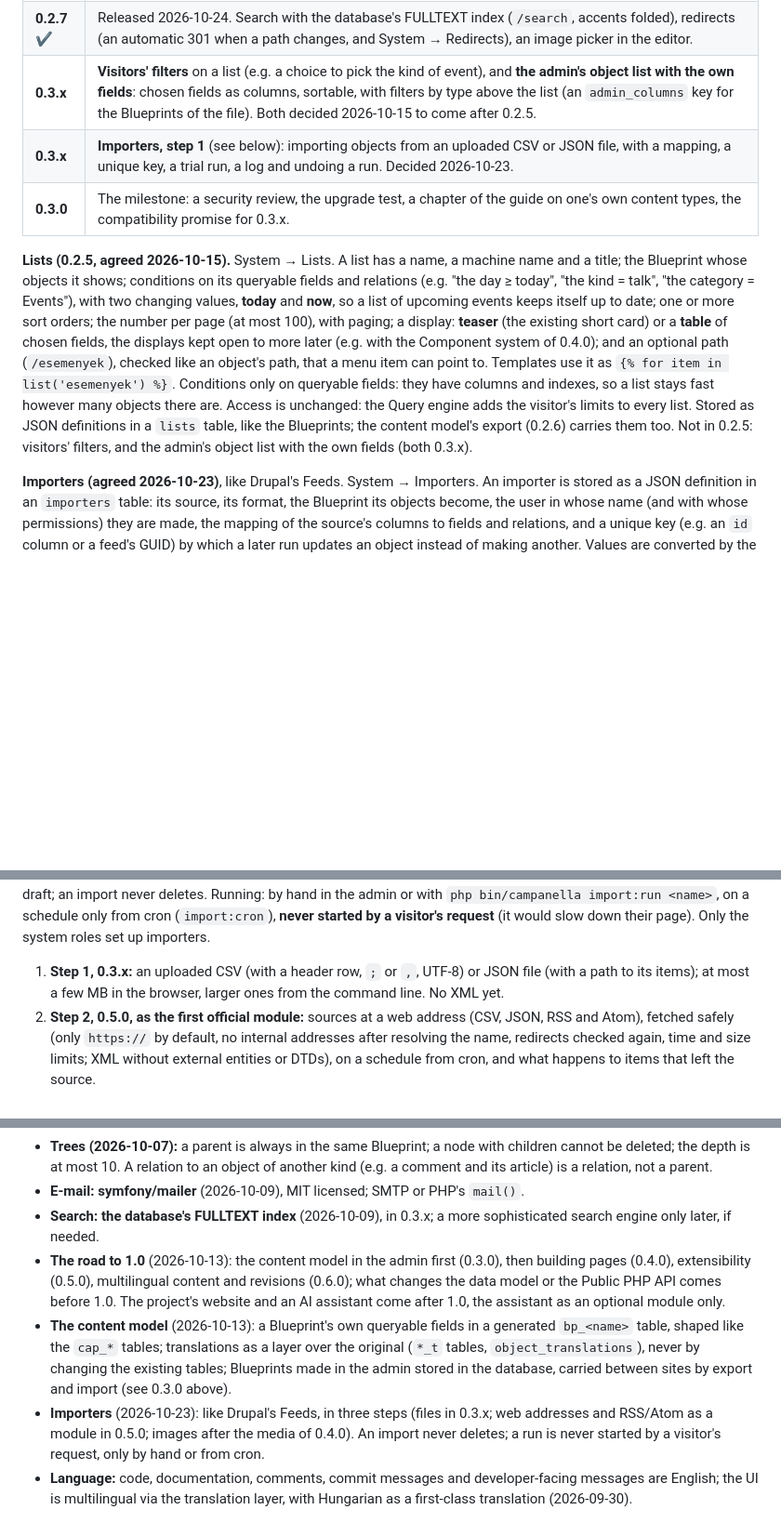
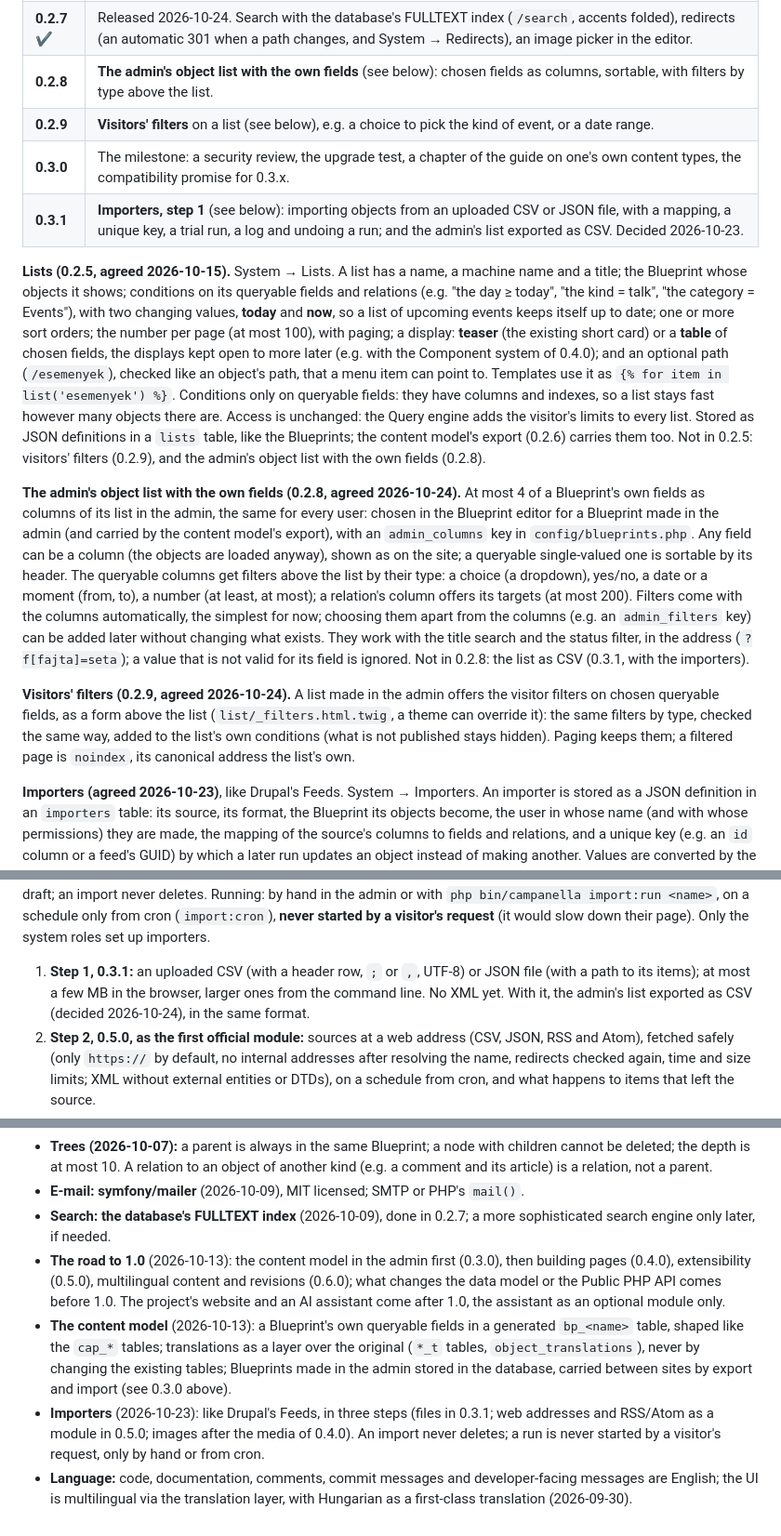
Before and after one commit to szhajagos/campanella, a Markdown page: ROADMAP.md, 3 parts joined by grey strips. Shown at 93% size. GitHub-like rendering; blank space fills up the shorter version.

Commit message:
Roadmap: 0.2.8 the admin's list with own fields, 0.2.9 visitors' filters, 0.3.1 importers and CSV export (agreed 2026-10-24)

```diff
--- a/ROADMAP.md
+++ b/ROADMAP.md
@@ -112,9 +112,10 @@ objects too; a removed one keeps their data.
 | **0.2.5** ✔ | Released 2026-10-15. **Lists** made in the admin (see below): conditions on queryable fields and relations with today and now, an order, paging, short cards or a table, a path, `list()` in templates. |
 | **0.2.6** ✔ | Released 2026-10-23. Exporting and importing the content model as a file (System → Content model, `model:export`, `model:import`); an import first lists what it would change, follows the editors' rules and never deletes. |
 | **0.2.7** ✔ | Released 2026-10-24. Search with the database's FULLTEXT index (`/search`, accents folded), redirects (an automatic 301 when a path changes, and System → Redirects), an image picker in the editor. |
-| **0.3.x** | **Visitors' filters** on a list (e.g. a choice to pick the kind of event), and **the admin's object list with the own fields**: chosen fields as columns, sortable, with filters by type above the list (an `admin_columns` key for the Blueprints of the file). Both decided 2026-10-15 to come after 0.2.5. |
-| **0.3.x** | **Importers, step 1** (see below): importing objects from an uploaded CSV or JSON file, with a mapping, a unique key, a trial run, a log and undoing a run. Decided 2026-10-23. |
+| **0.2.8** | **The admin's object list with the own fields** (see below): chosen fields as columns, sortable, with filters by type above the list. |
+| **0.2.9** | **Visitors' filters** on a list (see below), e.g. a choice to pick the kind of event, or a date range. |
 | **0.3.0** | The milestone: a security review, the upgrade test, a chapter of the guide on one's own content types, the compatibility promise for 0.3.x. |
+| **0.3.1** | **Importers, step 1** (see below): importing objects from an uploaded CSV or JSON file, with a mapping, a unique key, a trial run, a log and undoing a run; and the admin's list exported as CSV. Decided 2026-10-23. |
 
 **Lists (0.2.5, agreed 2026-10-15).** System → Lists. A list has a name, a
 machine name and a title; the Blueprint whose objects it shows; conditions
@@ -130,8 +131,31 @@ Conditions only on queryable fields: they have columns and indexes, so a list
 stays fast however many objects there are. Access is unchanged: the Query
 engine adds the visitor's limits to every list. Stored as JSON definitions in
 a `lists` table, like the Blueprints; the content model's export (0.2.6)
-carries them too. Not in 0.2.5: visitors' filters, and the admin's object
-list with the own fields (both 0.3.x).
+carries them too. Not in 0.2.5: visitors' filters (0.2.9), and the admin's
+object list with the own fields (0.2.8).
+
+**The admin's object list with the own fields (0.2.8, agreed 2026-10-24).**
+At most 4 of a Blueprint's own fields as columns of its list in the admin,
+the same for every user: chosen in the Blueprint editor for a Blueprint made
+in the admin (and carried by the content model's export), with an
+`admin_columns` key in `config/blueprints.php`. Any field can be a column (the
+objects are loaded anyway), shown as on the site; a queryable single-valued
+one is sortable by its header. The queryable columns get filters above the
+list by their type: a choice (a dropdown), yes/no, a date or a moment (from,
+to), a number (at least, at most); a relation's column offers its targets (at
+most 200). Filters come with the columns automatically, the simplest for now;
+choosing them apart from the columns (e.g. an `admin_filters` key) can be
+added later without changing what exists. They work with the title search
+and the status filter, in the address (`?f[fajta]=seta`); a value that is not
+valid for its field is ignored. Not in 0.2.8: the list as CSV (0.3.1, with
+the importers).
+
+**Visitors' filters (0.2.9, agreed 2026-10-24).** A list made in the admin
+offers the visitor filters on chosen queryable fields, as a form above the
+list (`list/_filters.html.twig`, a theme can override it): the same filters by
+type, checked the same way, added to the list's own conditions (what is not
+published stays hidden). Paging keeps them; a filtered page is `noindex`, its
+canonical address the list's own.
 
 **Importers (agreed 2026-10-23)**, like Drupal's Feeds. System → Importers.
 An importer is stored as a JSON definition in an `importers` table: its
@@ -156,9 +180,10 @@ on a schedule only from cron (`import:cron`), **never started by a visitor's
 request** (it would slow down their page). Only the system roles set up
 importers.
 
-1. **Step 1, 0.3.x:** an uploaded CSV (with a header row, `;` or `,`, UTF-8)
+1. **Step 1, 0.3.1:** an uploaded CSV (with a header row, `;` or `,`, UTF-8)
    or JSON file (with a path to its items); at most a few MB in the browser,
-   larger ones from the command line. No XML yet.
+   larger ones from the command line. No XML yet. With it, the admin's list
+   exported as CSV (decided 2026-10-24), in the same format.
 2. **Step 2, 0.5.0, as the first official module:** sources at a web address
    (CSV, JSON, RSS and Atom), fetched safely (only `https://` by default, no
    internal addresses after resolving the name, redirects checked again, time
@@ -278,7 +303,7 @@ importers.
   a parent.
 - **E-mail: symfony/mailer** (2026-10-09), MIT licensed; SMTP or PHP's
   `mail()`.
-- **Search: the database's FULLTEXT index** (2026-10-09), in 0.3.x; a more
+- **Search: the database's FULLTEXT index** (2026-10-09), done in 0.2.7; a more
   sophisticated search engine only later, if needed.
 - **The road to 1.0** (2026-10-13): the content model in the admin first
   (0.3.0), then building pages (0.4.0), extensibility (0.5.0), multilingual
@@ -291,7 +316,7 @@ importers.
   changing the existing tables; Blueprints made in the admin stored in the
   database, carried between sites by export and import (see 0.3.0 above).
 - **Importers** (2026-10-23): like Drupal's Feeds, in three steps (files in
-  0.3.x; web addresses and RSS/Atom as a module in 0.5.0; images after the
+  0.3.1; web addresses and RSS/Atom as a module in 0.5.0; images after the
   media of 0.4.0). An import never deletes; a run is never started by a
   visitor's request, only by hand or from cron.
 - **Language:** code, documentation, comments, commit messages and
```
